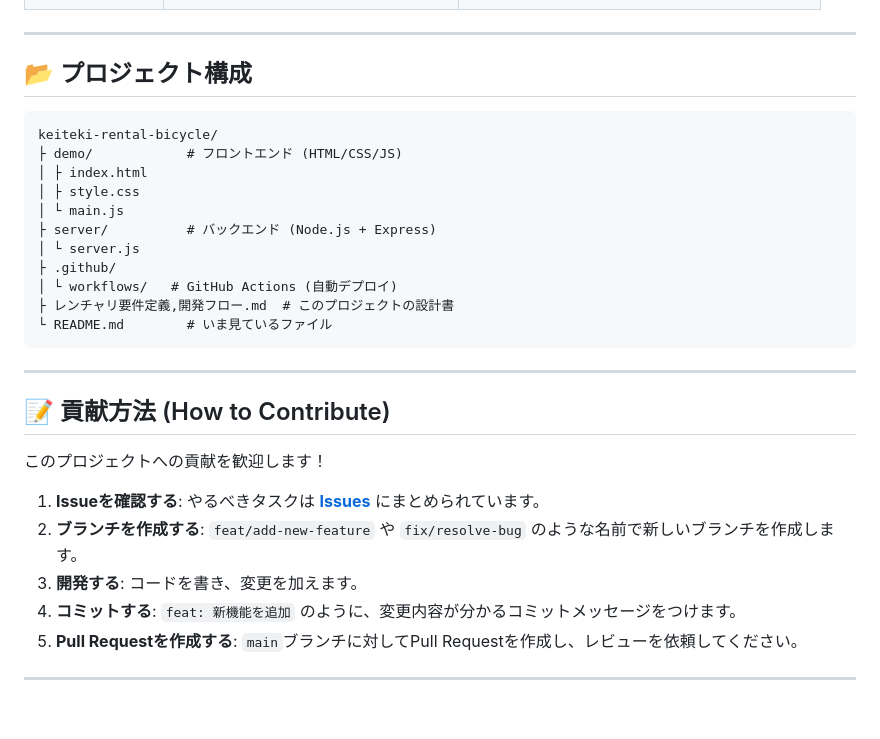
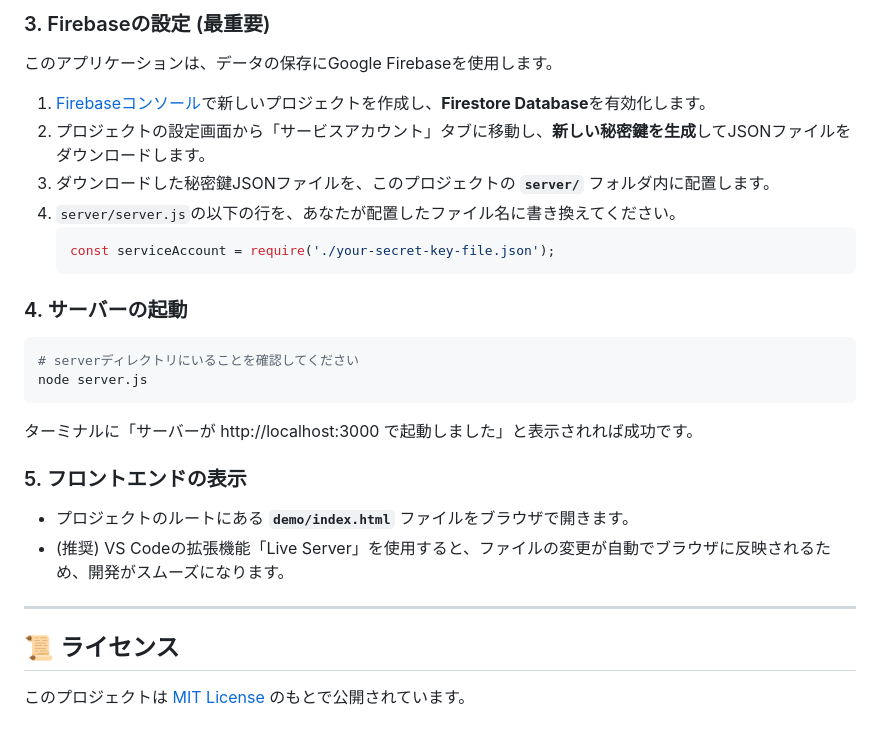
Before and after one commit to hamankousa/rental-bicycle, a Markdown page: README.md, the part around the change printed below. Rendered like a GitHub page.

````diff
--- a/README.md
+++ b/README.md
@@ -62,32 +64,27 @@
+### 3. Firebaseの設定 (最重要)
+このアプリケーションは、データの保存にGoogle Firebaseを使用します。
+
+1.  [Firebaseコンソール](https://console.firebase.google.com/)で新しいプロジェクトを作成し、**Firestore Database**を有効化します。
+2.  プロジェクトの設定画面から「サービスアカウント」タブに移動し、**新しい秘密鍵を生成**してJSONファイルをダウンロードします。
+3.  ダウンロードした秘密鍵JSONファイルを、このプロジェクトの **`server/`** フォルダ内に配置します。
+4.  `server/server.js`の以下の行を、あなたが配置したファイル名に書き換えてください。
+    ```javascript
+    const serviceAccount = require('./your-secret-key-file.json');
+    ```
+
+### 4. サーバーの起動
+```bash
+# serverディレクトリにいることを確認してください
+node server.js
+```
+ターミナルに「サーバーが http://localhost:3000 で起動しました」と表示されれば成功です。
+
+### 5. フロントエンドの表示
+-   プロジェクトのルートにある **`demo/index.html`** ファイルをブラウザで開きます。
+-   (推奨) VS Codeの拡張機能「Live Server」を使用すると、ファイルの変更が自動でブラウザに反映されるため、開発がスムーズになります。
 
 ---
 
-## 📂 プロジェクト構成
+## 📜 ライセンス
 
-```
-keiteki-rental-bicycle/
-├ demo/            # フロントエンド (HTML/CSS/JS)
-│ ├ index.html
-│ ├ style.css
-│ └ main.js
-├ server/          # バックエンド (Node.js + Express)
-│ └ server.js
-├ .github/
-│ └ workflows/   # GitHub Actions (自動デプロイ)
-├ レンチャリ要件定義,開発フロー.md  # このプロジェクトの設計書
-└ README.md        # いま見ているファイル
-```
-
----
-
-## 📝 貢献方法 (How to Contribute)
-
-このプロジェクトへの貢献を歓迎します！
-
-1.  **Issueを確認する**: やるべきタスクは **[Issues](https://github.com/your-username/keiteki-rental-bicycle/issues)** にまとめられています。
-2.  **ブランチを作成する**: `feat/add-new-feature` や `fix/resolve-bug` のような名前で新しいブランチを作成します。
-3.  **開発する**: コードを書き、変更を加えます。
-4.  **コミットする**: `feat: 新機能を追加` のように、変更内容が分かるコミットメッセージをつけます。
-5.  **Pull Requestを作成する**: `main`ブランチに対してPull Requestを作成し、レビューを依頼してください。
-
----
+このプロジェクトは [MIT License](LICENSE.md) のもとで公開されています。
````
Also changed, not shown: other parts of README.md (+48 -46 lines).
